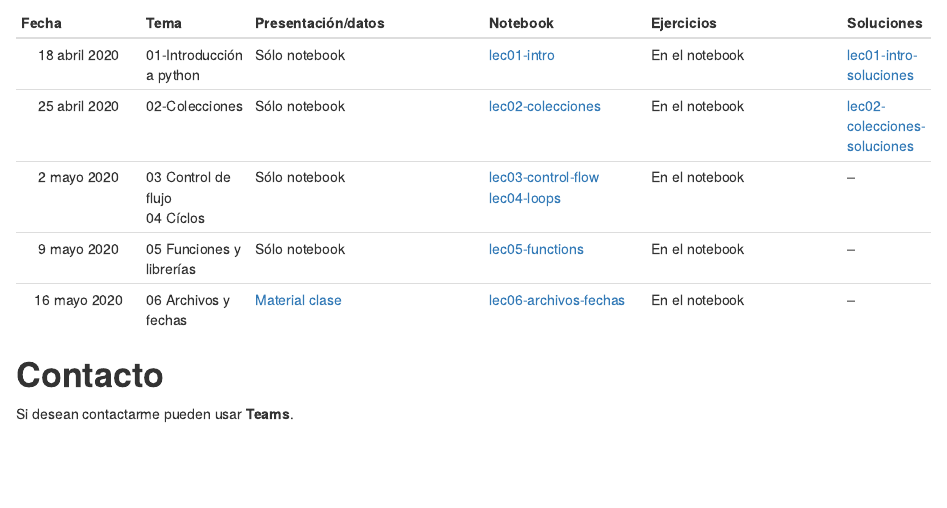
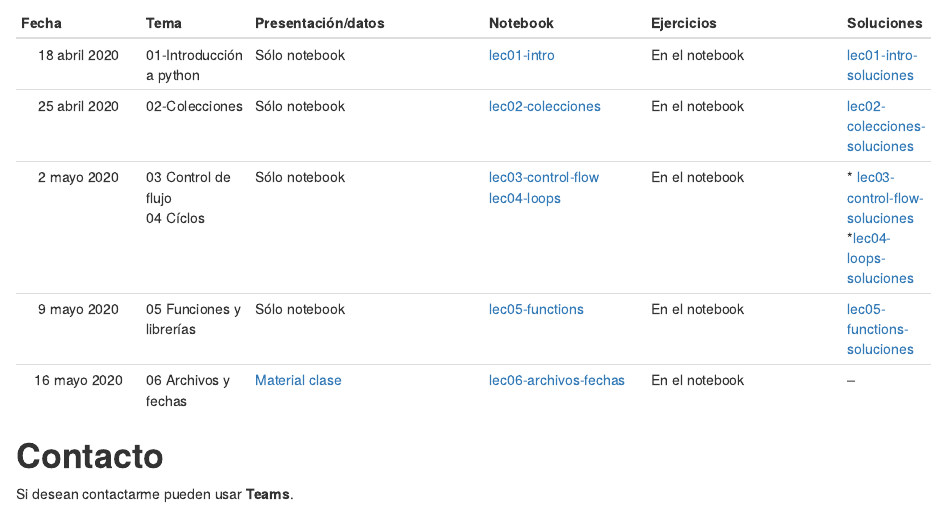
Before and after one commit to davidrmh/davidrmh.github.io, an R Markdown document (teaching/decisiones_de_negocio_basadas_abr_jun_2020/index.Rmd): the page in a window 1100 px wide, from 610 px down. Rendered offline with R 4.5, knitr and Pandoc, with nearby package versions; drawn as R Markdown's standard HTML page in place of the format the file asks for.

Commit message:
Agrega soluciones lec03, lec04 y lec05

```diff
--- a/teaching/decisiones_de_negocio_basadas_abr_jun_2020/index.Rmd
+++ b/teaching/decisiones_de_negocio_basadas_abr_jun_2020/index.Rmd
@@ -35,8 +35,8 @@ Las referencias serán compartidas por el profesor a tráves de una liga de **on
 |:-----:|:-----|:------------|:--------|:----------|:--|
 |18 abril 2020|01-Introducción a python|Sólo notebook|<a href="./notebooks/lec01-intro.ipynb" download>lec01-intro </a>  |En el notebook|<a href="./soluciones/lec01-intro-soluciones.ipynb" download>lec01-intro-soluciones </a>|
 |25 abril 2020|02-Colecciones|Sólo notebook|<a href="./notebooks/lec02-collections.ipynb" download>lec02-colecciones </a>|En el notebook|<a href="./soluciones/lec02-collections-soluciones.ipynb" download>lec02-colecciones-soluciones </a>|
-|2 mayo 2020|03 Control de flujo <br> 04 Cíclos|Sólo notebook|<a href="./notebooks/lec03-control-flow.ipynb" download>lec03-control-flow</a> <br> <a href="./notebooks/lec04-loops.ipynb" download>lec04-loops</a>|En el notebook|--|
-|9 mayo 2020|05 Funciones y librerías|Sólo notebook|<a href="./notebooks/lec05-functions.ipynb" download>lec05-functions</a>|En el notebook|--|
+|2 mayo 2020|03 Control de flujo <br> 04 Cíclos|Sólo notebook|<a href="./notebooks/lec03-control-flow.ipynb" download>lec03-control-flow</a> <br> <a href="./notebooks/lec04-loops.ipynb" download>lec04-loops</a>|En el notebook|* <a href="./soluciones/lec03-control-flow-soluciones.ipynb" download>lec03-control-flow-soluciones </a> <br> *<a href="./soluciones/lec04-loops-soluciones.ipynb" download>lec04-loops-soluciones </a>|
+|9 mayo 2020|05 Funciones y librerías|Sólo notebook|<a href="./notebooks/lec05-functions.ipynb" download>lec05-functions</a>|En el notebook|<a href="./soluciones/lec05-functions-soluciones.ipynb" download>lec05-functions-soluciones </a>|
 |16 mayo 2020|06 Archivos y fechas|<a href="./datos/16_mayo.zip" download>Material clase</a>|<a href="./notebooks/lec06-archivos-fechas.ipynb" download>lec06-archivos-fechas</a>|En el notebook|--|
 
 # **Contacto**
```
Also changed, not shown: teaching/decisiones_de_negocio_basadas_abr_jun_2020/index.html, 3 other files.
